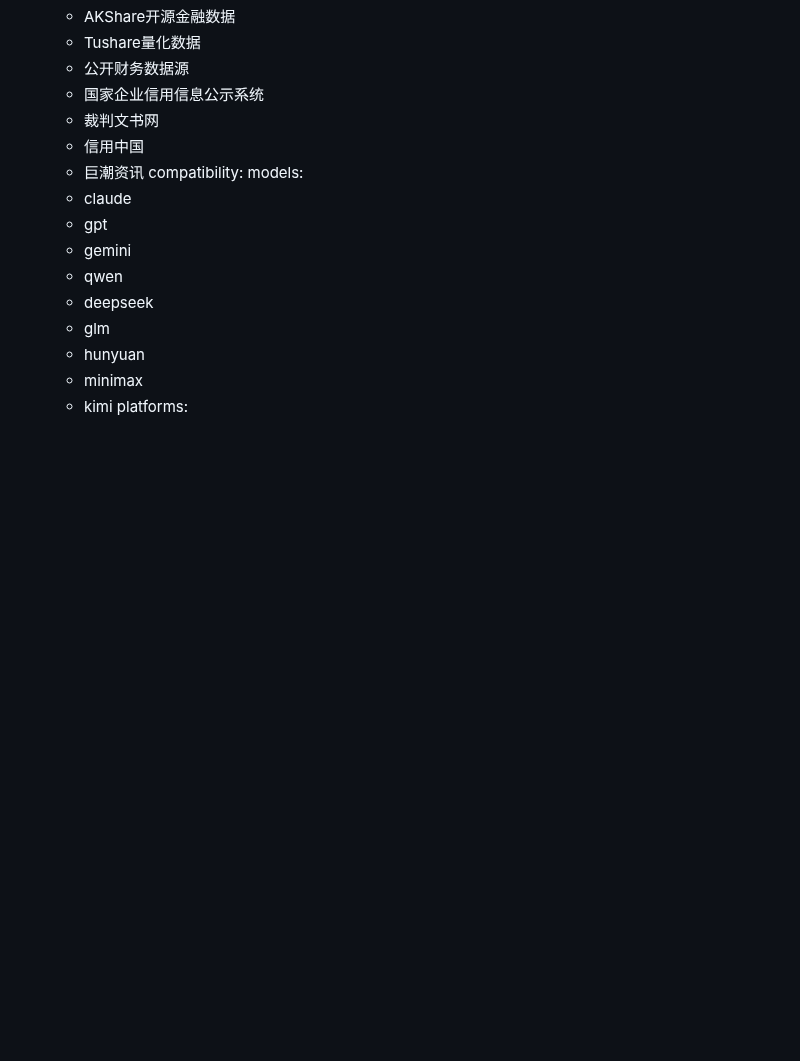
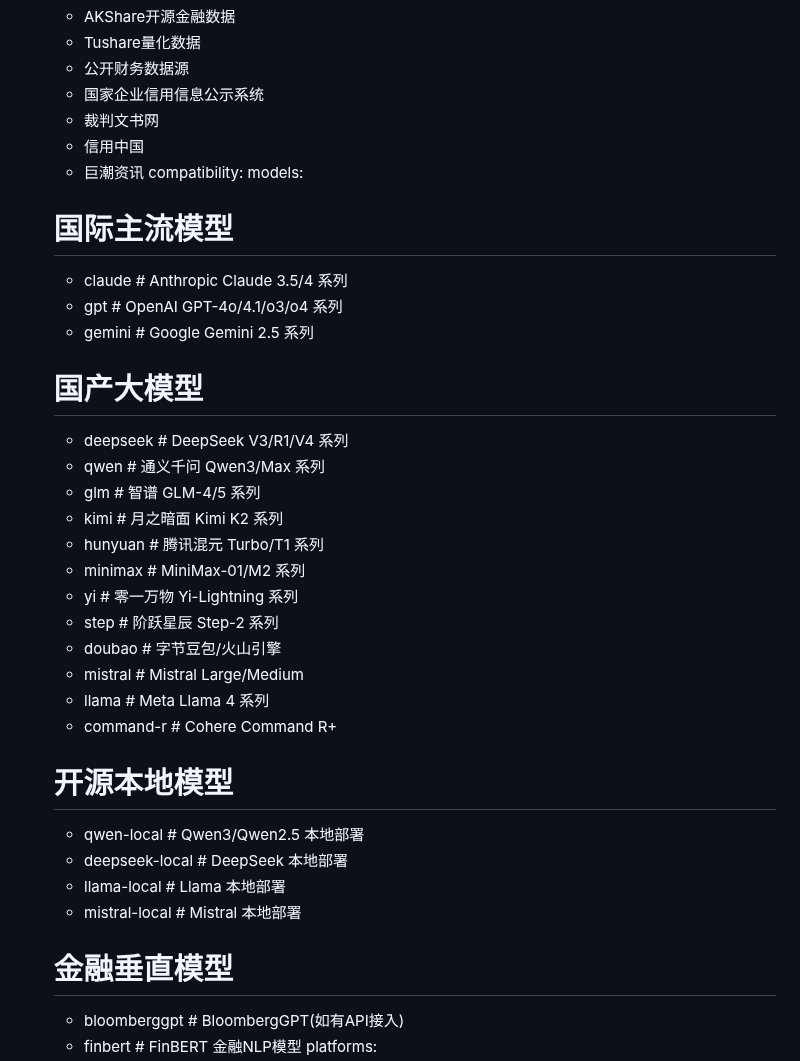
Before and after one commit to Dear-Ded/wallstreet-tieling, a Markdown page: SKILL.md, the part around one of its changes. GitHub-like rendering; blank space fills up the shorter version.

```diff
--- a/SKILL.md
+++ b/SKILL.md
@@ -276,13 +276,29 @@ metadata:
     - 巨潮资讯
 compatibility:
   models:
-    - claude
-    - gpt
-    - gemini
-    - qwen
-    - deepseek
-    - glm
-    - hunyuan
-    - minimax
-    - kimi
+    # 国际主流模型
+    - claude                   # Anthropic Claude 3.5/4 系列
+    - gpt                      # OpenAI GPT-4o/4.1/o3/o4 系列
+    - gemini                   # Google Gemini 2.5 系列
+    # 国产大模型
+    - deepseek                 # DeepSeek V3/R1/V4 系列
+    - qwen                     # 通义千问 Qwen3/Max 系列
+    - glm                      # 智谱 GLM-4/5 系列
+    - kimi                     # 月之暗面 Kimi K2 系列
+    - hunyuan                  # 腾讯混元 Turbo/T1 系列
+    - minimax                  # MiniMax-01/M2 系列
+    - yi                       # 零一万物 Yi-Lightning 系列
+    - step                     # 阶跃星辰 Step-2 系列
+    - doubao                   # 字节豆包/火山引擎
+    - mistral                  # Mistral Large/Medium
+    - llama                    # Meta Llama 4 系列
+    - command-r                # Cohere Command R+
+    # 开源本地模型
+    - qwen-local               # Qwen3/Qwen2.5 本地部署
+    - deepseek-local           # DeepSeek 本地部署
+    - llama-local              # Llama 本地部署
+    - mistral-local            # Mistral 本地部署
+    # 金融垂直模型
+    - bloomberggpt             # BloombergGPT(如有API接入)
+    - finbert                  # FinBERT 金融NLP模型
   platforms:
```
Also changed, not shown: other parts of SKILL.md (+46 -4 lines), README.md (+42 -9 lines).
